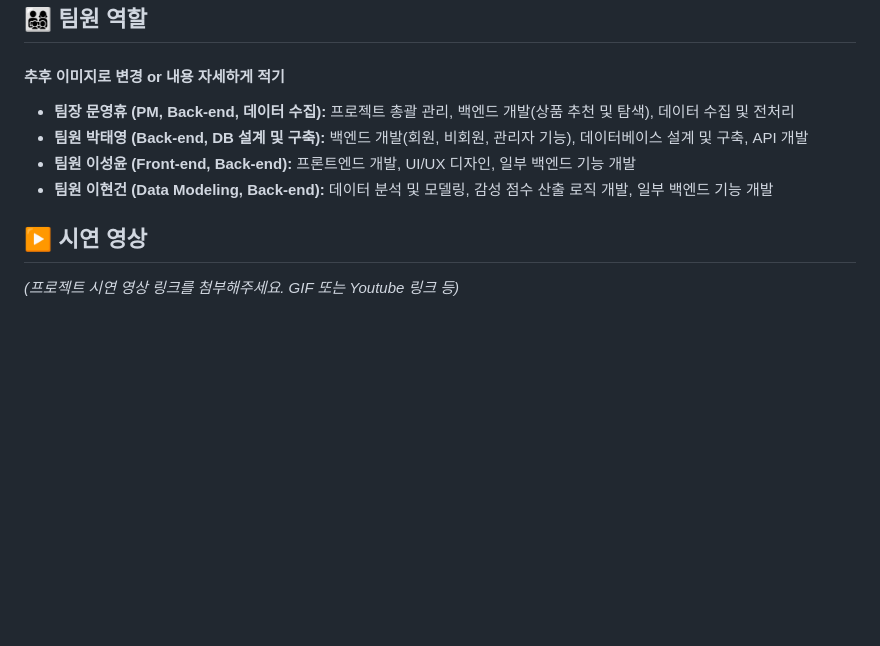
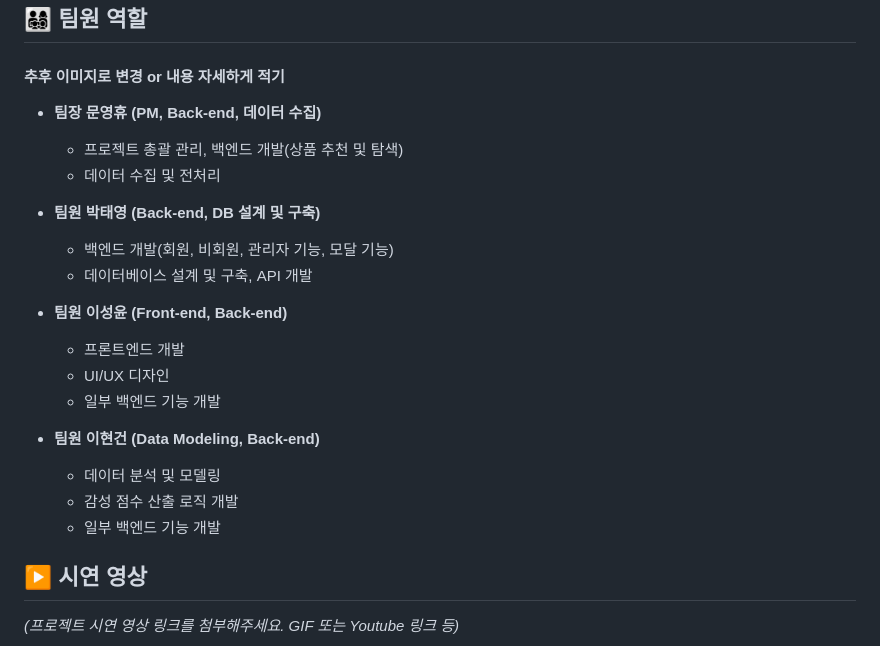
Before and after one commit to munhyu/mueossa-repo, a Markdown page: README.md, the part around the change printed below. GitHub-like rendering; blank space fills up the shorter version.

```diff
--- a/README.md
+++ b/README.md
@@ -172,10 +171,23 @@
 
 ## 👨‍👩‍👧‍👦 팀원 역할
 #### 추후 이미지로 변경 or 내용 자세하게 적기
-* **팀장 문영휴 (PM, Back-end, 데이터 수집):** 프로젝트 총괄 관리, 백엔드 개발(상품 추천 및 탐색), 데이터 수집 및 전처리
-* **팀원 박태영 (Back-end, DB 설계 및 구축):** 백엔드 개발(회원, 비회원, 관리자 기능), 데이터베이스 설계 및 구축, API 개발
-* **팀원 이성윤 (Front-end, Back-end):** 프론트엔드 개발, UI/UX 디자인, 일부 백엔드 기능 개발
-* **팀원 이현건 (Data Modeling, Back-end):** 데이터 분석 및 모델링, 감성 점수 산출 로직 개발, 일부 백엔드 기능 개발
+* **팀장 문영휴 (PM, Back-end, 데이터 수집)**
+   * 프로젝트 총괄 관리, 백엔드 개발(상품 추천 및 탐색)
+   * 데이터 수집 및 전처리
+
+* **팀원 박태영 (Back-end, DB 설계 및 구축)**
+   * 백엔드 개발(회원, 비회원, 관리자 기능, 모달 기능)
+   * 데이터베이스 설계 및 구축, API 개발
+
+* **팀원 이성윤 (Front-end, Back-end)**
+   * 프론트엔드 개발
+   * UI/UX 디자인
+   * 일부 백엔드 기능 개발
+
+* **팀원 이현건 (Data Modeling, Back-end)**
+   * 데이터 분석 및 모델링
+   * 감성 점수 산출 로직 개발
+   * 일부 백엔드 기능 개발
 
 ## ▶️ 시연 영상
 
```
Also changed, not shown: other parts of README.md (+1 -2 lines).
